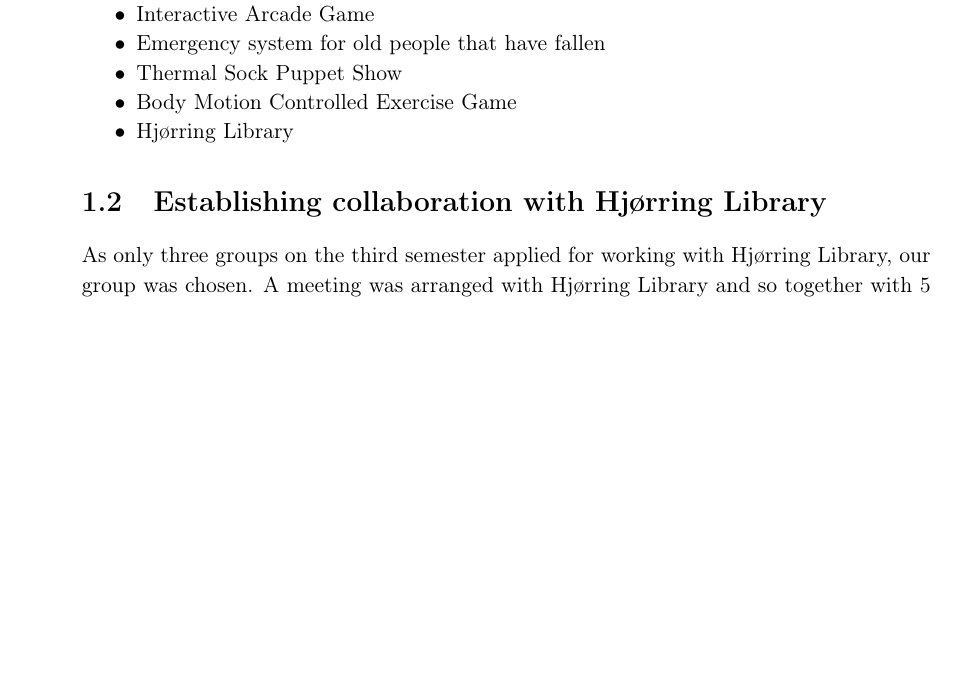
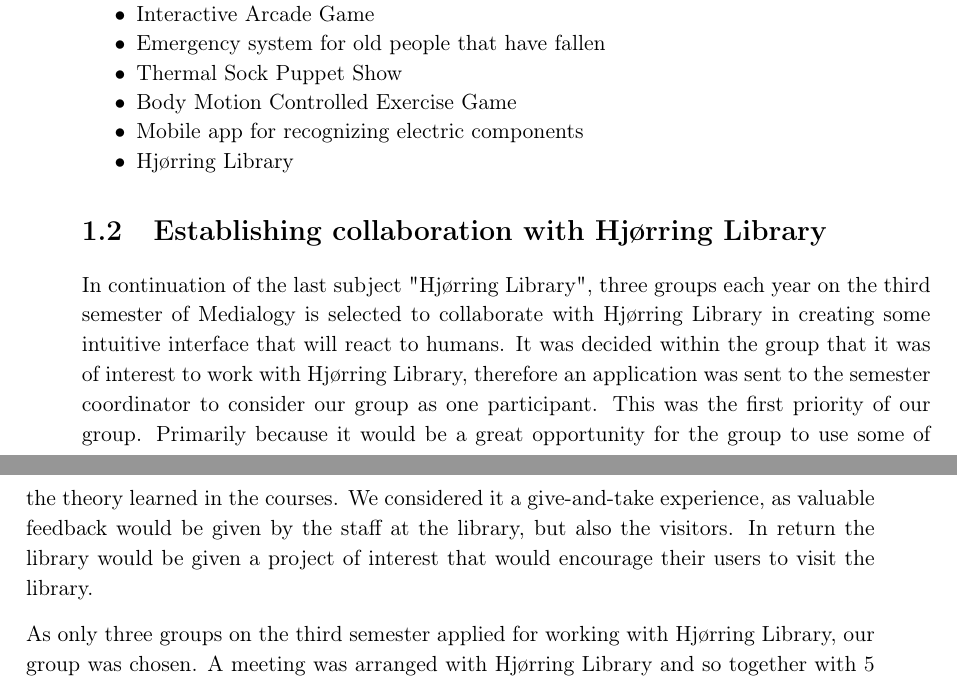
Before and after one commit to Wikzo/MagicCanvas_MedialogyP3_2012, a LaTeX thesis (Report/master.tex, which reads Report/task.tex): part of page 4 of 20 before the commit and two parts of pages 4 and 5 of 20 after it, the two joined at a grey line, cut so that both start at the same text, the shorter picture padded with empty space. Compiled offline with pdfLaTeX.

Commit message:
Edited problem definition with missing parts (2)

```diff
--- a/Report/task.tex
+++ b/Report/task.tex
@@ -16,10 +16,12 @@
 \item Emergency system for old people that have fallen
 \item Thermal Sock Puppet Show
 \item Body Motion Controlled Exercise Game
+\item Mobile app for recognizing electric components
 \item Hjørring Library
 \end{itemize}
 
 \section{Establishing collaboration with Hjørring Library}
+In continuation of the last subject "Hjørring Library", three groups each year on the third semester of Medialogy is selected to collaborate with Hjørring Library in creating some intuitive interface that will react to humans. It was decided within the group that it was of interest to work with Hjørring Library, therefore an application was sent to the semester coordinator to consider our group as one participant. This was the first priority of our group. Primarily because it would be a great opportunity for the group to use some of the theory learned in the courses. We considered it a give-and-take experience, as valuable feedback would be given by the staff at the library, but also the visitors. In return the library would be given a project of interest that would encourage their users to visit the library.
 
 As only three groups on the third semester applied for working with Hjørring Library, our group was chosen. A meeting was arranged with Hjørring Library and so together with 5 other groups from third and fifth semester of Medialogy, all groups travelled to Hjørring to meet the library staff. In addition the groups were let loose in the library to check locations for potential projects.\\
 After talking to some of the staff, more specific our contact person Martin Jørgensen, some general ideas emerged, so it was decided to go back to the group room at Novi to do some brainstorming within the group.
```
